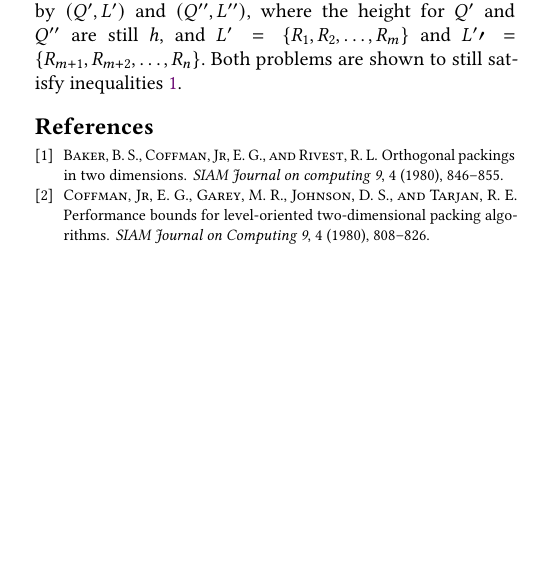
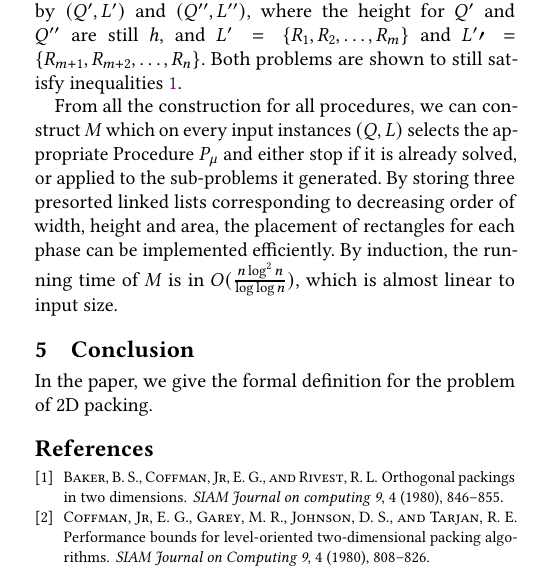
Before and after one commit to Kuigesi/CS584-Paper, a LaTeX paper (paper.tex): part of one column of page 5 of 5, cut so that both start at the same text, the shorter picture padded with empty space. Compiled offline with pdfLaTeX.

Commit message:
now in section 5

```diff
--- a/paper.tex
+++ b/paper.tex
@@ -289,6 +289,9 @@ are just placed in the left bottom side with $_*[R_1]=_*Q$ and $_*[R_i]=^*[R_{i-
 	w^\prime=\max(\frac{w}{2},\frac{2Z}{w}), w^{\prime\prime}=\min(\frac{w}{2},w-\frac{2Z}{w})
 \end{equation}
 where $Z=\sum_{i=1}^{m}a_i$. The two sub-problems are given by $(Q^\prime,L^\prime)$ and $(Q^{\prime\prime},L^{\prime\prime})$, where the height for $Q^\prime$ and $Q^{\prime\prime}$ are still $h$, and $L^\prime=\{R_1,R_2,\ldots,R_m\}$ and $L^\prime\prime=\{R_{m+1},R_{m+2},\ldots, R_n\}$. Both problems are shown to still satisfy inequalities \ref{cbase}.
+\par From all the construction for all procedures, we can construct $M$ which on every input instances $(Q,L)$ selects the appropriate Procedure $P_\mu$ and either stop if it is already solved, or applied to the sub-problems it generated. By storing three presorted linked lists corresponding to decreasing order of width, height and area, the placement of rectangles for each phase can be implemented efficiently. By induction, the running time of $M$ is in $O(\frac{n\log^2 n}{\log\log n})$, which is almost linear to input size.
+\section{Conclusion}
+In the paper, we give the formal definition for the problem of 2D packing.
 \bibliographystyle{acm}
 \bibliography{paper}
 \end{document}
```
